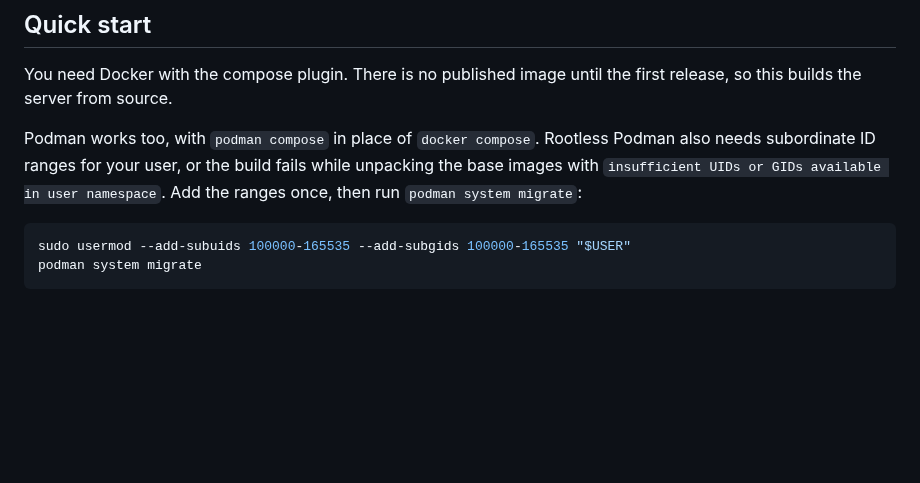
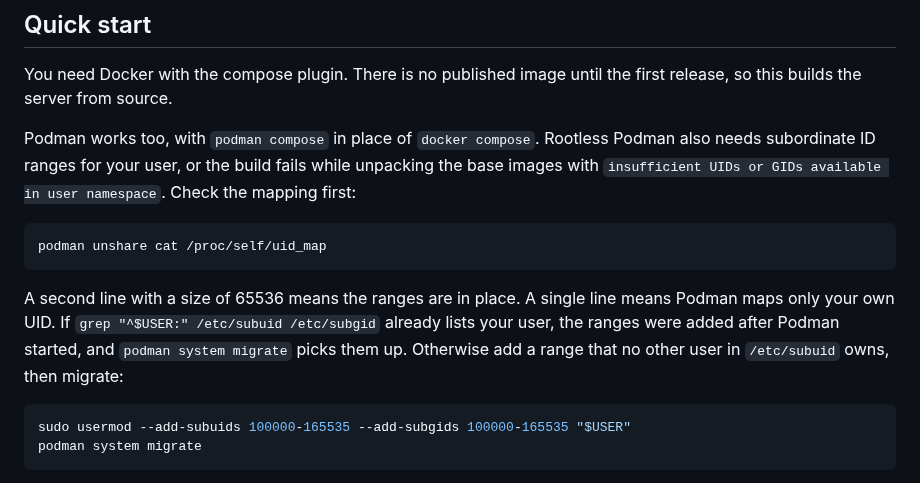
Before and after one commit to minh-tg/specht, a Markdown page: README.md, the part around the change. Rendered like a GitHub page; blank space fills up the shorter version.

Commit message:
docs(deploy): check the Podman ID mapping before adding ranges
Signed-off-by: minh-tg <github@mtruong.dev>

````diff
--- a/README.md
+++ b/README.md
@@ -42,8 +42,18 @@ release, so this builds the server from source.
 
 Podman works too, with `podman compose` in place of `docker compose`. Rootless Podman
 also needs subordinate ID ranges for your user, or the build fails while unpacking the
-base images with `insufficient UIDs or GIDs available in user namespace`. Add the ranges
-once, then run `podman system migrate`:
+base images with `insufficient UIDs or GIDs available in user namespace`. Check the
+mapping first:
+
+```bash
+podman unshare cat /proc/self/uid_map
+```
+
+A second line with a size of 65536 means the ranges are in place. A single line means
+Podman maps only your own UID. If `grep "^$USER:" /etc/subuid /etc/subgid` already
+lists your user, the ranges were added after Podman started, and
+`podman system migrate` picks them up. Otherwise add a range that no other user in
+`/etc/subuid` owns, then migrate:
 
 ```bash
 sudo usermod --add-subuids 100000-165535 --add-subgids 100000-165535 "$USER"
````
